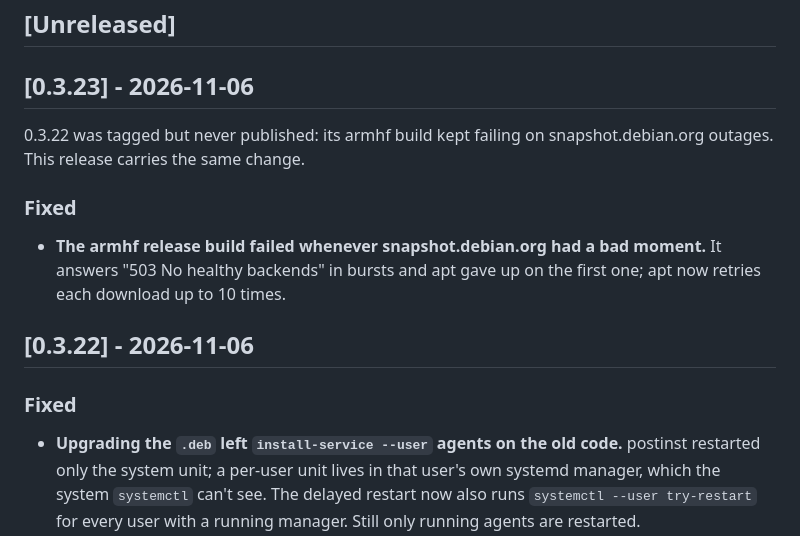
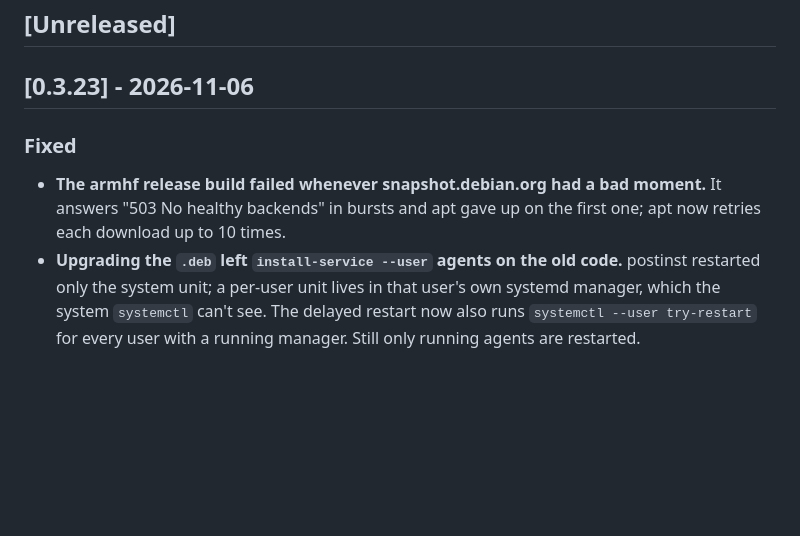
Before and after one commit to aadegtyarev/frp-jump, a Markdown page: CHANGELOG.md, the part around the change. Rendered like a GitHub page; blank space fills up the shorter version.

Commit message:
Fold the unpublished 0.3.22 into 0.3.23 in the changelog (#28)

```diff
--- a/CHANGELOG.md
+++ b/CHANGELOG.md
@@ -8,19 +8,11 @@ follow [SemVer](https://semver.org/) once something is tagged/released.
 
 ## [0.3.23] - 2026-11-06
 
-0.3.22 was tagged but never published: its armhf build kept failing on
-snapshot.debian.org outages. This release carries the same change.
-
 ### Fixed
 
 - **The armhf release build failed whenever snapshot.debian.org had a
   bad moment.** It answers "503 No healthy backends" in bursts and apt gave
   up on the first one; apt now retries each download up to 10 times.
-
-## [0.3.22] - 2026-11-06
-
-### Fixed
-
 - **Upgrading the `.deb` left `install-service --user` agents on the old
   code.** postinst restarted only the system unit; a per-user unit lives in
   that user's own systemd manager, which the system `systemctl` can't see.
```
